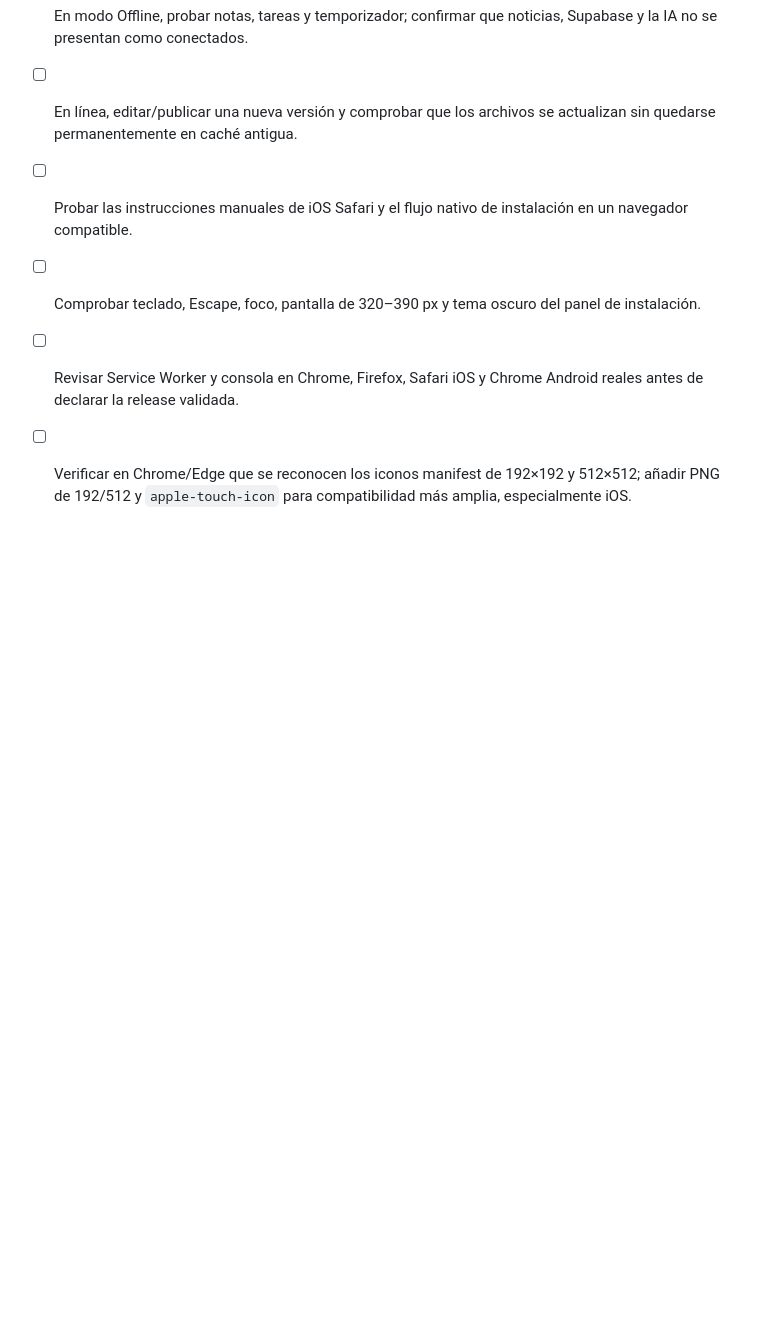
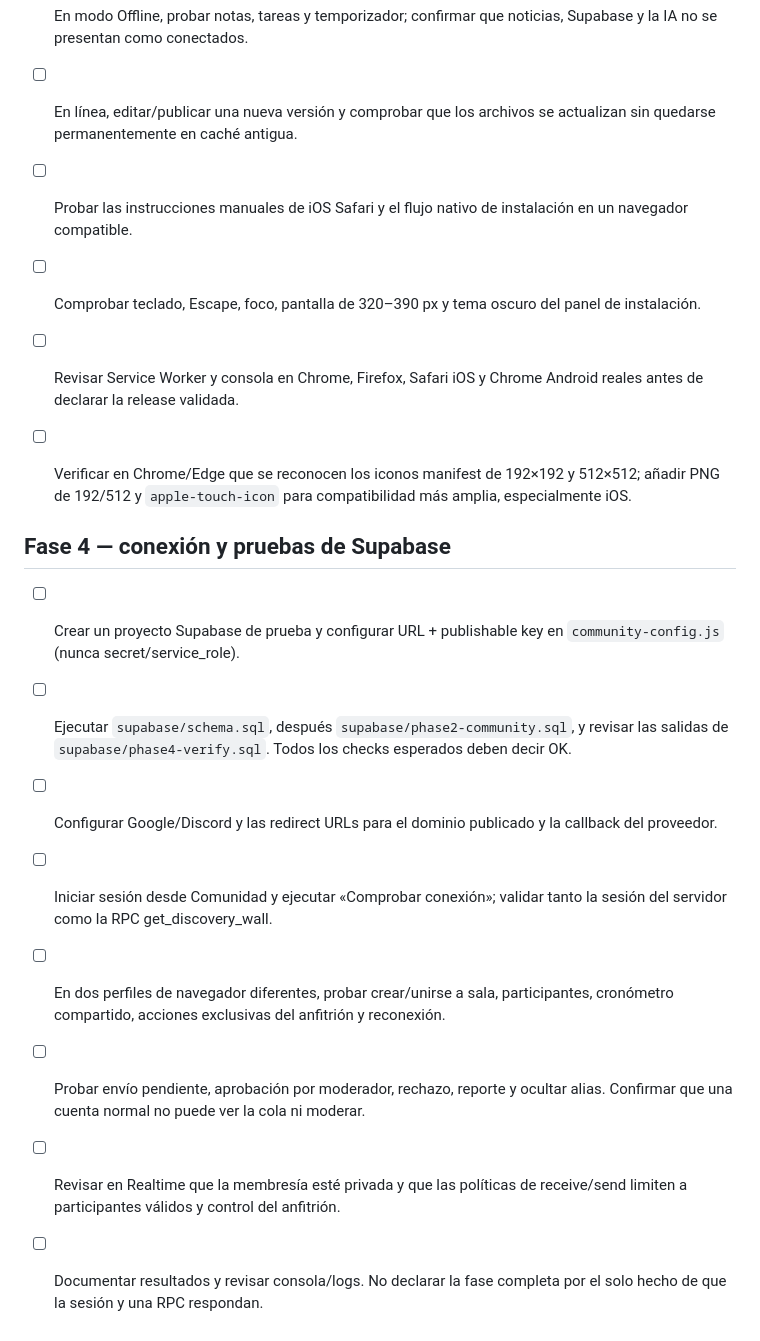
Before and after one commit to gomeza2/Cole-Nexo, a Markdown page: RELEASE-CHECKLIST.md, the part around the change. GitHub-like rendering; blank space fills up the shorter version.

Commit message:
test(supabase): add phase 4 readiness gate

```diff
--- a/RELEASE-CHECKLIST.md
+++ b/RELEASE-CHECKLIST.md
@@ -86,3 +86,14 @@
 - [ ] Comprobar teclado, Escape, foco, pantalla de 320–390 px y tema oscuro del panel de instalación.
 - [ ] Revisar Service Worker y consola en Chrome, Firefox, Safari iOS y Chrome Android reales antes de declarar la release validada.
 - [ ] Verificar en Chrome/Edge que se reconocen los iconos manifest de 192×192 y 512×512; añadir PNG de 192/512 y `apple-touch-icon` para compatibilidad más amplia, especialmente iOS.
+
+
+## Fase 4 — conexión y pruebas de Supabase
+- [ ] Crear un proyecto Supabase de prueba y configurar URL + publishable key en `community-config.js` (nunca secret/service_role).
+- [ ] Ejecutar `supabase/schema.sql`, después `supabase/phase2-community.sql`, y revisar las salidas de `supabase/phase4-verify.sql`. Todos los checks esperados deben decir OK.
+- [ ] Configurar Google/Discord y las redirect URLs para el dominio publicado y la callback del proveedor.
+- [ ] Iniciar sesión desde Comunidad y ejecutar «Comprobar conexión»; validar tanto la sesión del servidor como la RPC get_discovery_wall.
+- [ ] En dos perfiles de navegador diferentes, probar crear/unirse a sala, participantes, cronómetro compartido, acciones exclusivas del anfitrión y reconexión.
+- [ ] Probar envío pendiente, aprobación por moderador, rechazo, reporte y ocultar alias. Confirmar que una cuenta normal no puede ver la cola ni moderar.
+- [ ] Revisar en Realtime que la membresía esté privada y que las políticas de receive/send limiten a participantes válidos y control del anfitrión.
+- [ ] Documentar resultados y revisar consola/logs. No declarar la fase completa por el solo hecho de que la sesión y una RPC respondan.
```
